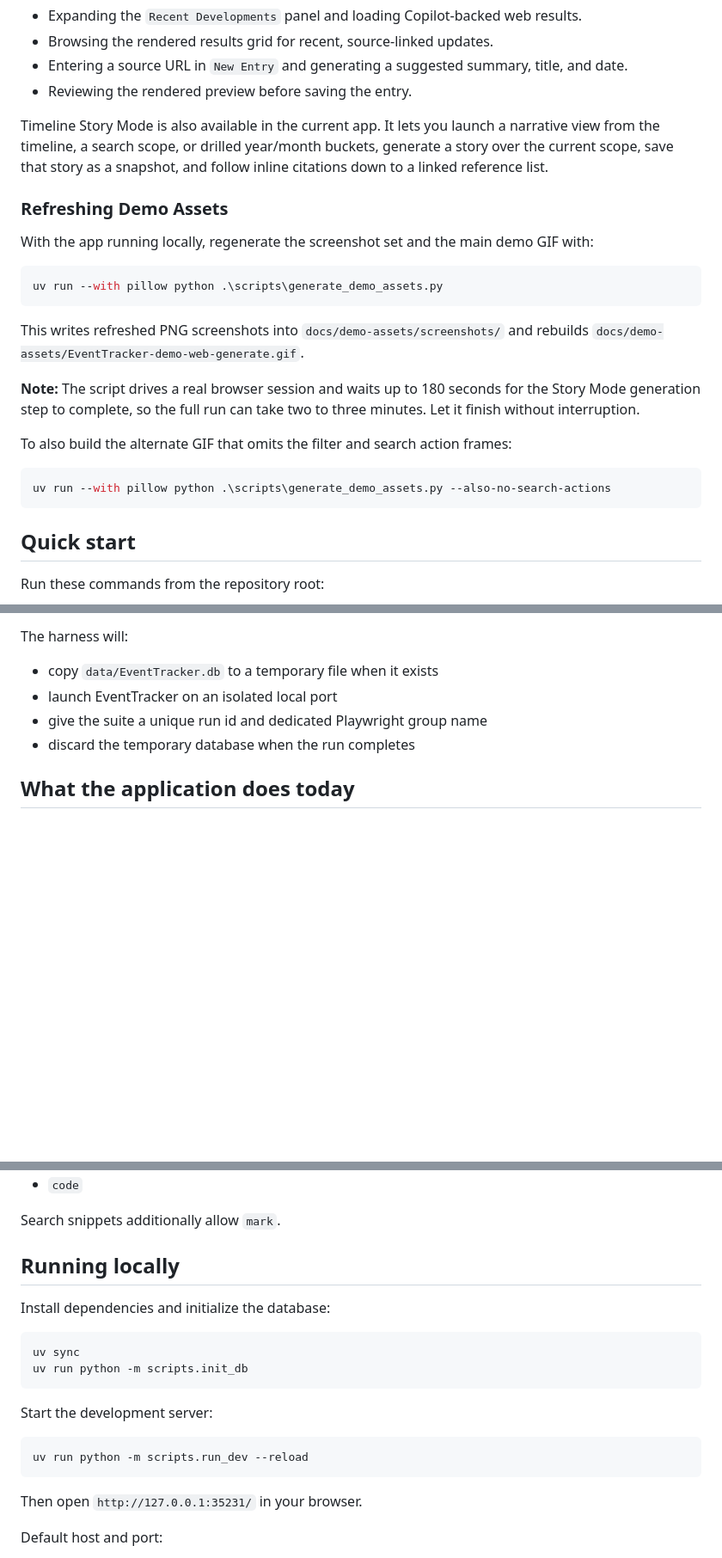
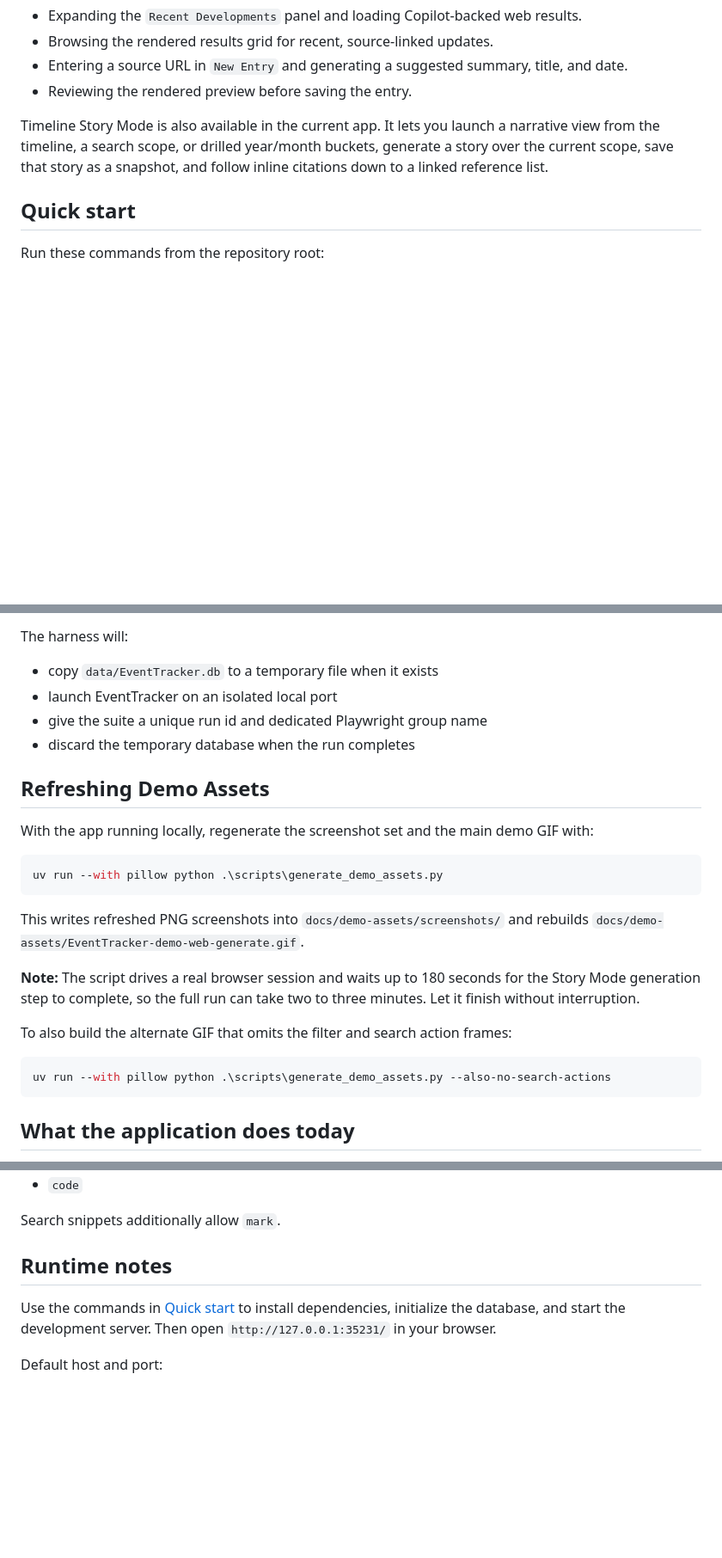
Before and after one commit to dtomyn/EventTracker, a Markdown page: README.md, 3 parts joined by grey strips. Shown at 86% size. Drawn GitHub-style; blank space fills up the shorter version.

Commit message:
Refactor README.md to improve clarity and organization of demo asset generation instructions

````diff
--- a/README.md
+++ b/README.md
@@ -16,24 +16,6 @@ This demo shows the main AI-assisted workflow in EventTracker, from live web dis
 - Reviewing the rendered preview before saving the entry.
 
 Timeline Story Mode is also available in the current app. It lets you launch a narrative view from the timeline, a search scope, or drilled year/month buckets, generate a story over the current scope, save that story as a snapshot, and follow inline citations down to a linked reference list.
-
-### Refreshing Demo Assets
-
-With the app running locally, regenerate the screenshot set and the main demo GIF with:
-
-```powershell
-uv run --with pillow python .\scripts\generate_demo_assets.py
-```
-
-This writes refreshed PNG screenshots into `docs/demo-assets/screenshots/` and rebuilds `docs/demo-assets/EventTracker-demo-web-generate.gif`.
-
-**Note:** The script drives a real browser session and waits up to 180 seconds for the Story Mode generation step to complete, so the full run can take two to three minutes. Let it finish without interruption.
-
-To also build the alternate GIF that omits the filter and search action frames:
-
-```powershell
-uv run --with pillow python .\scripts\generate_demo_assets.py --also-no-search-actions
-```
 
 ## Quick start
 
@@ -81,6 +63,24 @@ The harness will:
 - launch EventTracker on an isolated local port
 - give the suite a unique run id and dedicated Playwright group name
 - discard the temporary database when the run completes
+
+## Refreshing Demo Assets
+
+With the app running locally, regenerate the screenshot set and the main demo GIF with:
+
+```powershell
+uv run --with pillow python .\scripts\generate_demo_assets.py
+```
+
+This writes refreshed PNG screenshots into `docs/demo-assets/screenshots/` and rebuilds `docs/demo-assets/EventTracker-demo-web-generate.gif`.
+
+**Note:** The script drives a real browser session and waits up to 180 seconds for the Story Mode generation step to complete, so the full run can take two to three minutes. Let it finish without interruption.
+
+To also build the alternate GIF that omits the filter and search action frames:
+
+```powershell
+uv run --with pillow python .\scripts\generate_demo_assets.py --also-no-search-actions
+```
 
 ## What the application does today
 
@@ -582,22 +582,9 @@ Allowed tags in rich text:
 
 Search snippets additionally allow `mark`.
 
-## Running locally
+## Runtime notes
 
-Install dependencies and initialize the database:
-
-```powershell
-uv sync
-uv run python -m scripts.init_db
-```
-
-Start the development server:
-
-```powershell
-uv run python -m scripts.run_dev --reload
-```
-
-Then open `http://127.0.0.1:35231/` in your browser.
+Use the commands in [Quick start](#quick-start) to install dependencies, initialize the database, and start the development server. Then open `http://127.0.0.1:35231/` in your browser.
 
 Default host and port:
 
````
